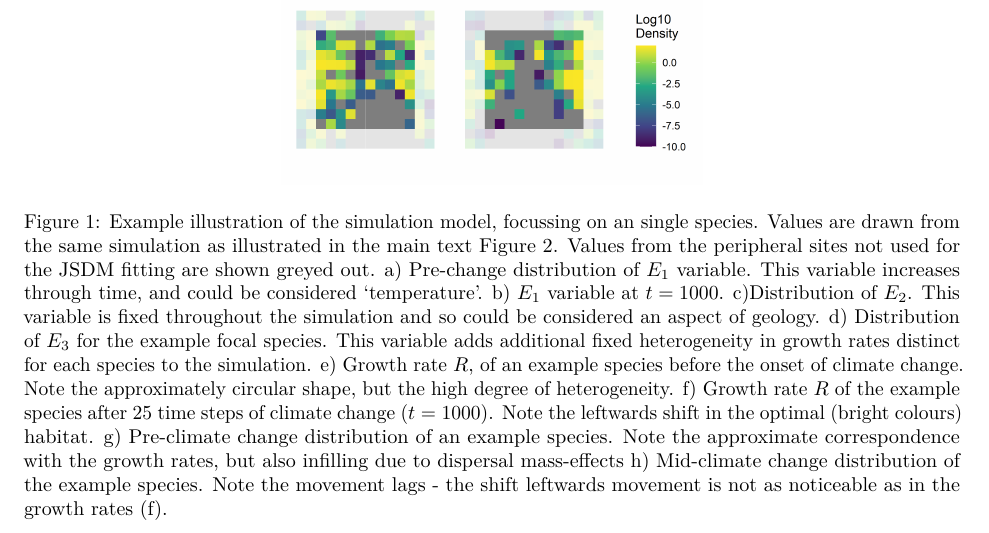
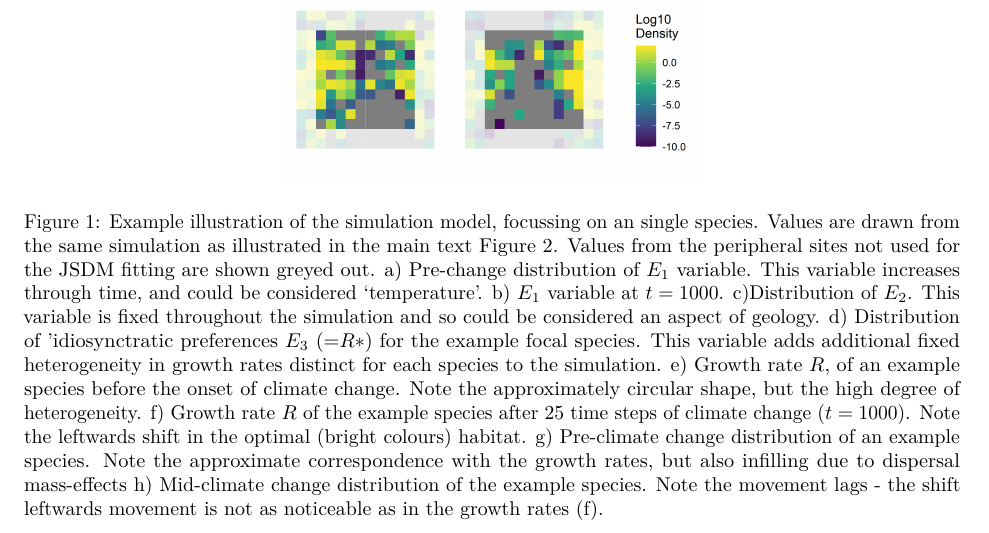
Before and after one commit to jcdterry/MetacomPartition_Public, an R Markdown document (SI_Figures_and_Captions.Rmd): part of page 2 of 16, cut so that both start at the same text. Rendered offline with R 4.5, knitr and Pandoc, then LaTeX, with nearby package versions; some code elsewhere in the file could not run offline.

Commit message:
add rstar to caption

```diff
--- a/SI_Figures_and_Captions.Rmd
+++ b/SI_Figures_and_Captions.Rmd
@@ -22,7 +22,7 @@ knitr::opts_chunk$set(echo = TRUE)
 
 ##  Simulation Setup Example
 
-![Example illustration of the simulation model, focussing on an single species. Values are drawn from the same simulation as illustrated in the main text Figure 2.  Values from the peripheral sites not used for the JSDM fitting are shown greyed out. a) Pre-change distribution of $E_1$ variable. This variable increases through time, and could be considered 'temperature'. b) $E_1$ variable at $t=1000$. c)Distribution of $E_2$. This variable is fixed throughout the simulation and so could be considered an aspect of geology. d) Distribution of $E_3$ for the example focal species. This variable adds additional fixed heterogeneity in growth rates distinct for each species to the simulation. e) Growth rate $R$, of an example species before the onset of climate change. Note the approximately circular shape, but the high degree of heterogeneity. f) Growth rate $R$ of the example species after 25 time steps of climate change ($t=1000$). Note the leftwards shift in the optimal (bright colours) habitat.  g) Pre-climate change distribution of an example species. Note the approximate correspondence with the growth rates, but also infilling due to dispersal mass-effects h) Mid-climate change distribution of the example species. Note the movement lags - the shift leftwards movement is not as noticeable as in the growth rates (f).](SimulationMarkdowns/Figures/SimulationExample_grid.png){height=65%}
+![Example illustration of the simulation model, focussing on an single species. Values are drawn from the same simulation as illustrated in the main text Figure 2.  Values from the peripheral sites not used for the JSDM fitting are shown greyed out. a) Pre-change distribution of $E_1$ variable. This variable increases through time, and could be considered 'temperature'. b) $E_1$ variable at $t=1000$. c)Distribution of $E_2$. This variable is fixed throughout the simulation and so could be considered an aspect of geology. d) Distribution of 'idiosynctratic preferences $E_3$ (=$R*$) for the example focal species. This variable adds additional fixed heterogeneity in growth rates distinct for each species to the simulation. e) Growth rate $R$, of an example species before the onset of climate change. Note the approximately circular shape, but the high degree of heterogeneity. f) Growth rate $R$ of the example species after 25 time steps of climate change ($t=1000$). Note the leftwards shift in the optimal (bright colours) habitat.  g) Pre-climate change distribution of an example species. Note the approximate correspondence with the growth rates, but also infilling due to dispersal mass-effects h) Mid-climate change distribution of the example species. Note the movement lags - the shift leftwards movement is not as noticeable as in the growth rates (f).](SimulationMarkdowns/Figures/SimulationExample_grid.png){height=65%}
 
 ## Impact of parameters on metacommunity size and occupancy
 
```
Also changed, not shown: SI_Figures_and_Captions.tex.
